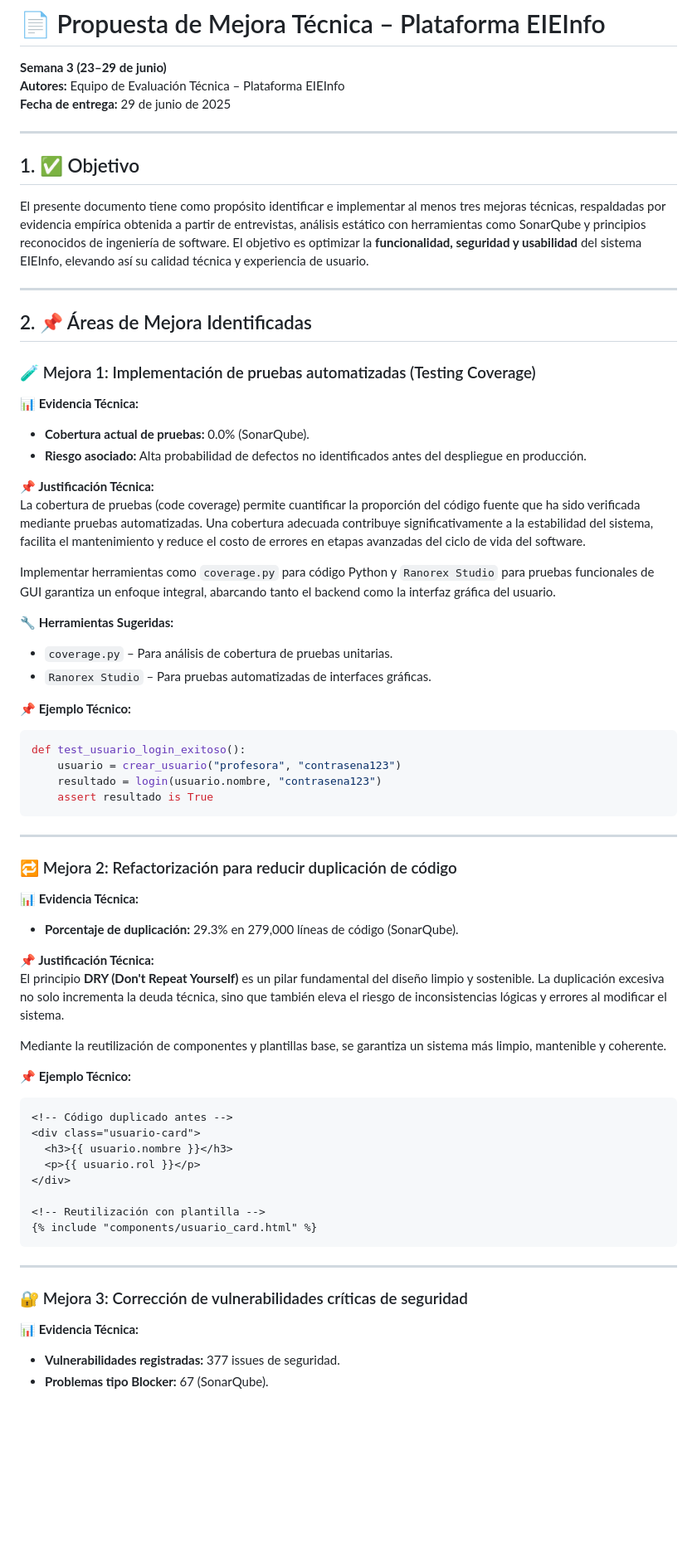
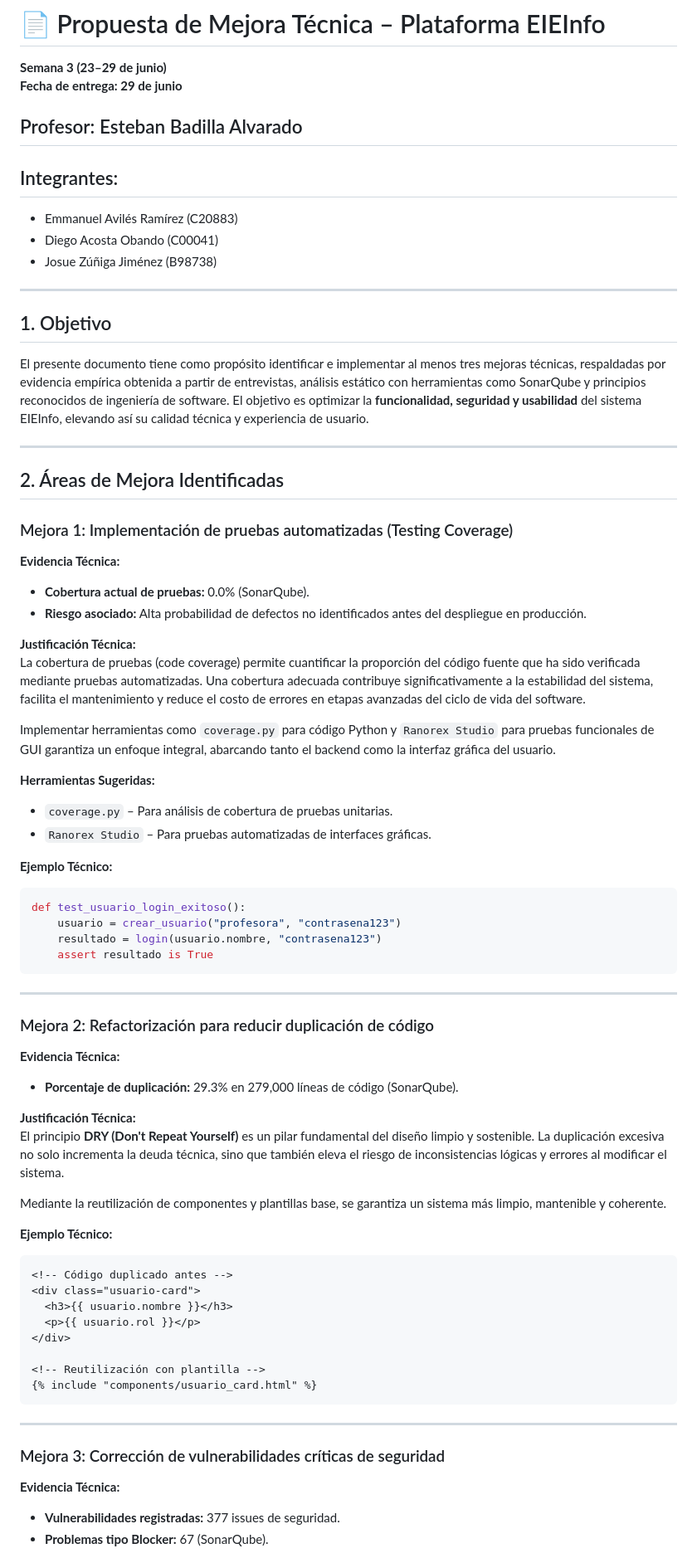
Before and after one commit to emmanuelavilesucr/ie0417, a Markdown page: Laboratorios/laboratorio11/README.md, the part around the change printed below. Shown: that part at 83% size. GitHub-like rendering; blank space fills up the shorter version.

Commit message:
se cambian cosas del formato
Signed-off-by: DAcosta3103 <diego.acostaobando@ucr.ac.cr>

````diff
--- a/Laboratorios/laboratorio11/README.md
+++ b/Laboratorios/laboratorio11/README.md
@@ -1,34 +1,41 @@
 # 📄 Propuesta de Mejora Técnica – Plataforma EIEInfo
 **Semana 3 (23–29 de junio)**
-**Autores:** Equipo de Evaluación Técnica – Plataforma EIEInfo
-**Fecha de entrega:** 29 de junio de 2025
+**Fecha de entrega: 29 de junio**
+
+## Profesor: Esteban Badilla Alvarado
+
+## Integrantes:
+
+- Emmanuel Avilés Ramírez (C20883)
+- Diego Acosta Obando (C00041)
+- Josue Zúñiga Jiménez (B98738)
 
 ---
 
-## 1. ✅ Objetivo
+## 1. Objetivo
 
 El presente documento tiene como propósito identificar e implementar al menos tres mejoras técnicas, respaldadas por evidencia empírica obtenida a partir de entrevistas, análisis estático con herramientas como SonarQube y principios reconocidos de ingeniería de software. El objetivo es optimizar la **funcionalidad, seguridad y usabilidad** del sistema EIEInfo, elevando así su calidad técnica y experiencia de usuario.
 
 ---
 
-## 2. 📌 Áreas de Mejora Identificadas
+## 2. Áreas de Mejora Identificadas
 
-### 🧪 Mejora 1: Implementación de pruebas automatizadas (Testing Coverage)
+### Mejora 1: Implementación de pruebas automatizadas (Testing Coverage)
 
-**📊 Evidencia Técnica:**
+**Evidencia Técnica:**
 - **Cobertura actual de pruebas:** 0.0% (SonarQube).
 - **Riesgo asociado:** Alta probabilidad de defectos no identificados antes del despliegue en producción.
 
-**📌 Justificación Técnica:**
+**Justificación Técnica:**
 La cobertura de pruebas (code coverage) permite cuantificar la proporción del código fuente que ha sido verificada mediante pruebas automatizadas. Una cobertura adecuada contribuye significativamente a la estabilidad del sistema, facilita el mantenimiento y reduce el costo de errores en etapas avanzadas del ciclo de vida del software.
 
 Implementar herramientas como `coverage.py` para código Python y `Ranorex Studio` para pruebas funcionales de GUI garantiza un enfoque integral, abarcando tanto el backend como la interfaz gráfica del usuario.
 
-**🔧 Herramientas Sugeridas:**
+**Herramientas Sugeridas:**
 - `coverage.py` – Para análisis de cobertura de pruebas unitarias.
 - `Ranorex Studio` – Para pruebas automatizadas de interfaces gráficas.
 
-**📌 Ejemplo Técnico:**
+**Ejemplo Técnico:**
 ```python
 def test_usuario_login_exitoso():
     usuario = crear_usuario("profesora", "contrasena123")
@@ -38,17 +45,17 @@ def test_usuario_login_exitoso():
 
 ---
 
-### 🔁 Mejora 2: Refactorización para reducir duplicación de código
+### Mejora 2: Refactorización para reducir duplicación de código
 
-**📊 Evidencia Técnica:**
+**Evidencia Técnica:**
 - **Porcentaje de duplicación:** 29.3% en 279,000 líneas de código (SonarQube).
 
-**📌 Justificación Técnica:**
+**Justificación Técnica:**
 El principio **DRY (Don't Repeat Yourself)** es un pilar fundamental del diseño limpio y sostenible. La duplicación excesiva no solo incrementa la deuda técnica, sino que también eleva el riesgo de inconsistencias lógicas y errores al modificar el sistema.
 
 Mediante la reutilización de componentes y plantillas base, se garantiza un sistema más limpio, mantenible y coherente.
 
-**📌 Ejemplo Técnico:**
+**Ejemplo Técnico:**
 ```html
 <!-- Código duplicado antes -->
 <div class="usuario-card">
@@ -62,9 +69,9 @@ Mediante la reutilización de componentes y plantillas base, se garantiza un sis
 
 ---
 
-### 🔐 Mejora 3: Corrección de vulnerabilidades críticas de seguridad
+### Mejora 3: Corrección de vulnerabilidades críticas de seguridad
 
-**📊 Evidencia Técnica:**
+**Evidencia Técnica:**
 - **Vulnerabilidades registradas:** 377 issues de seguridad.
 - **Problemas tipo Blocker:** 67 (SonarQube).
 
````
Also changed, not shown: other parts of Laboratorios/laboratorio11/README.md (+9 -9 lines).
